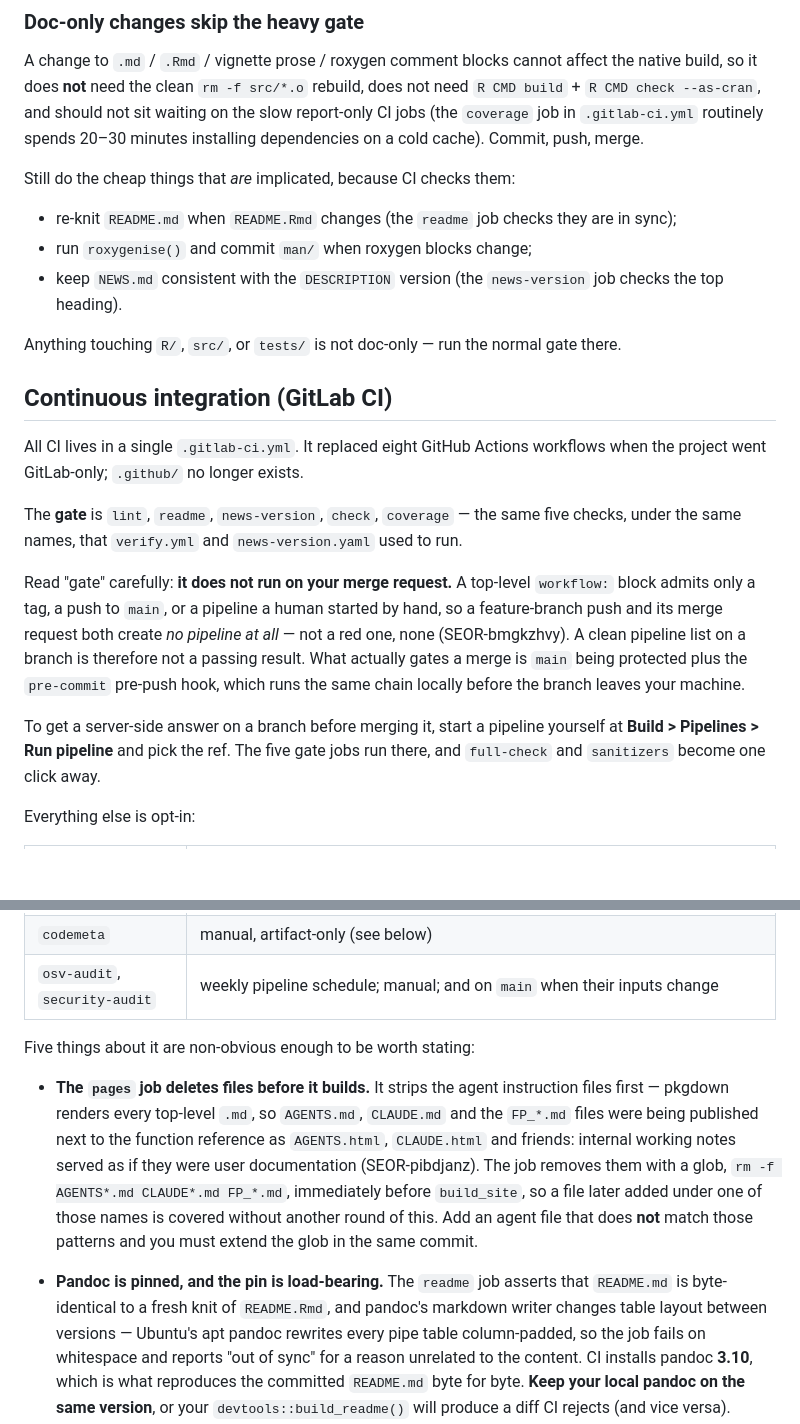
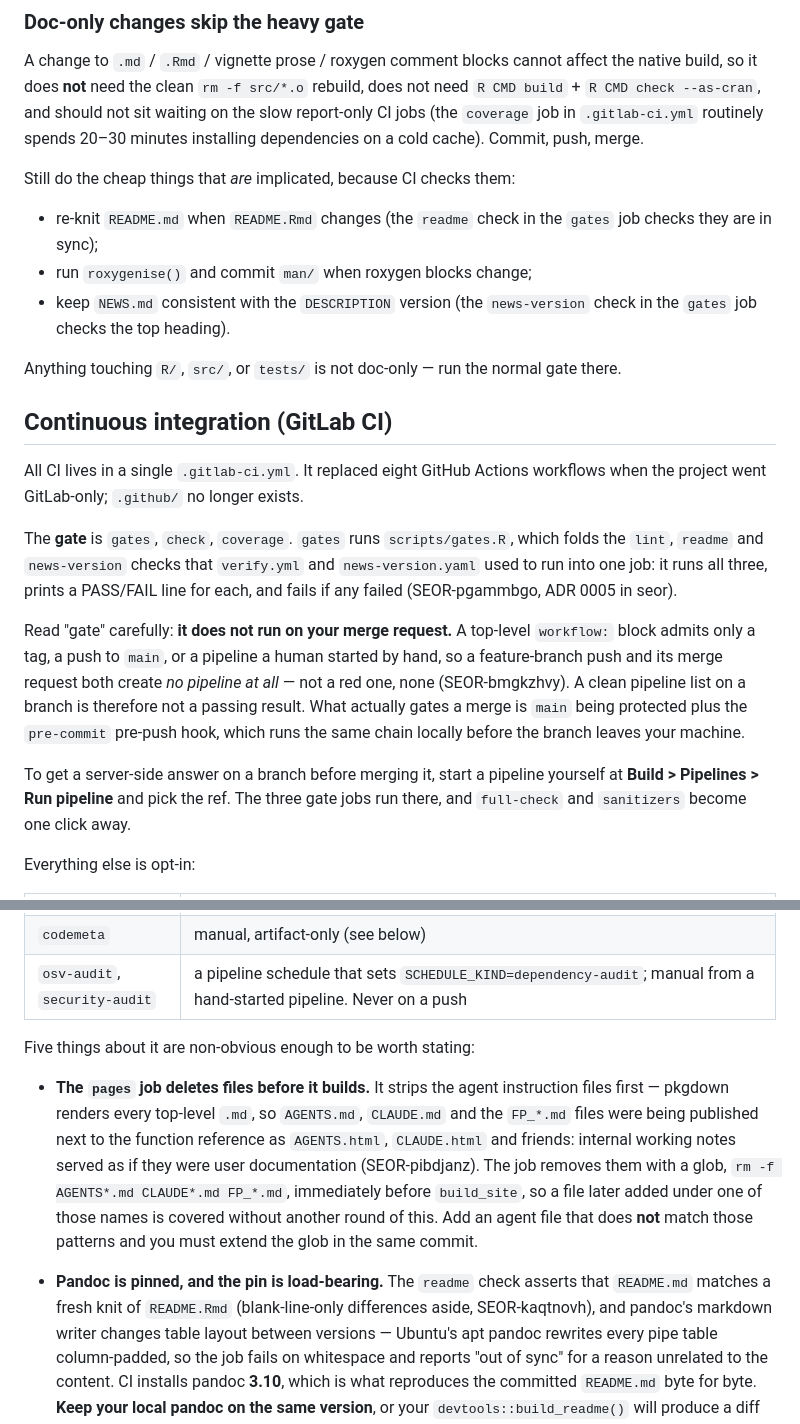
Before and after one commit to bart-turczynski/punycoder, a Markdown page: CONTRIBUTING.md, 2 parts joined by grey strips. GitHub-like rendering; blank space fills up the shorter version.

Commit message:
docs(contributing): describe the folded gates job and the audit schedule
The fold (SEOR-pgammbgo) replaced the lint, readme and news-version jobs
with one gates job, and the audit rules now admit only a
SCHEDULE_KIND=dependency-audit schedule or a hand-started pipeline
(SEOR-fftbjnpl). CONTRIBUTING.md still named the three old jobs, said
the audits also ran on main when their inputs changed, and described
the readme check as byte-identical after SEOR-kaqtnovh relaxed it.

Refs: SEOR-aogflzst

Co-Authored-By: Claude Opus 5.5 <noreply@anthropic.com>

```diff
--- a/CONTRIBUTING.md
+++ b/CONTRIBUTING.md
@@ -40,11 +40,11 @@ cold cache). Commit, push, merge.
 
 Still do the cheap things that *are* implicated, because CI checks them:
 
-- re-knit `README.md` when `README.Rmd` changes (the `readme` job checks they
-  are in sync);
+- re-knit `README.md` when `README.Rmd` changes (the `readme` check in the
+  `gates` job checks they are in sync);
 - run `roxygenise()` and commit `man/` when roxygen blocks change;
 - keep `NEWS.md` consistent with the `DESCRIPTION` version (the `news-version`
-  job checks the top heading).
+  check in the `gates` job checks the top heading).
 
 Anything touching `R/`, `src/`, or `tests/` is not doc-only — run the normal
 gate there.
@@ -54,9 +54,11 @@ gate there.
 All CI lives in a single `.gitlab-ci.yml`. It replaced eight GitHub Actions
 workflows when the project went GitLab-only; `.github/` no longer exists.
 
-The **gate** is `lint`, `readme`, `news-version`, `check`, `coverage` — the
-same five checks, under the same names, that `verify.yml` and
-`news-version.yaml` used to run.
+The **gate** is `gates`, `check`, `coverage`. `gates` runs `scripts/gates.R`,
+which folds the `lint`, `readme` and `news-version` checks that `verify.yml` and
+`news-version.yaml` used to run into one job: it runs all three, prints a
+PASS/FAIL line for each, and fails if any failed (SEOR-pgammbgo, ADR 0005 in
+seor).
 
 Read "gate" carefully: **it does not run on your merge request.** A top-level
 `workflow:` block admits only a tag, a push to `main`, or a pipeline a human
@@ -67,7 +69,7 @@ merge is `main` being protected plus the `pre-commit` pre-push hook, which
 runs the same chain locally before the branch leaves your machine.
 
 To get a server-side answer on a branch before merging it, start a pipeline
-yourself at **Build > Pipelines > Run pipeline** and pick the ref. The five
+yourself at **Build > Pipelines > Run pipeline** and pick the ref. The three
 gate jobs run there, and `full-check` and `sanitizers` become one click away.
 
 Everything else is opt-in:
@@ -78,14 +80,15 @@ Everything else is opt-in:
 | `sanitizers` | manual — R-hub's clang-ASAN/UBSAN and valgrind containers |
 | `pages` | every push to `main` — builds pkgdown, publishes to GitLab Pages. Pinned to `main`: a hand-started branch pipeline cannot reach it. Strips agent instruction files first, see below |
 | `codemeta` | manual, artifact-only (see below) |
-| `osv-audit`, `security-audit` | weekly pipeline schedule; manual; and on `main` when their inputs change |
+| `osv-audit`, `security-audit` | a pipeline schedule that sets `SCHEDULE_KIND=dependency-audit`; manual from a hand-started pipeline. Never on a push |
 
 Five things about it are non-obvious enough to be worth stating:
 
 - **The `pages` job deletes files before it builds.** It strips the agent instruction files first — pkgdown renders every top-level `.md`, so `AGENTS.md`, `CLAUDE.md` and the `FP_*.md` files were being published next to the function reference as `AGENTS.html`, `CLAUDE.html` and friends: internal working notes served as if they were user documentation (SEOR-pibdjanz). The job removes them with a glob, `rm -f AGENTS*.md CLAUDE*.md FP_*.md`, immediately before `build_site`, so a file later added under one of those names is covered without another round of this. Add an agent file that does **not** match those patterns and you must extend the glob in the same commit.
 
-- **Pandoc is pinned, and the pin is load-bearing.** The `readme` job asserts
-  that `README.md` is byte-identical to a fresh knit of `README.Rmd`, and
+- **Pandoc is pinned, and the pin is load-bearing.** The `readme` check
+  asserts that `README.md` matches a fresh knit of `README.Rmd` (blank-line-only
+  differences aside, SEOR-kaqtnovh), and
   pandoc's markdown writer changes table layout between versions — Ubuntu's
   apt pandoc rewrites every pipe table column-padded, so the job fails on
   whitespace and reports "out of sync" for a reason unrelated to the content.
```
